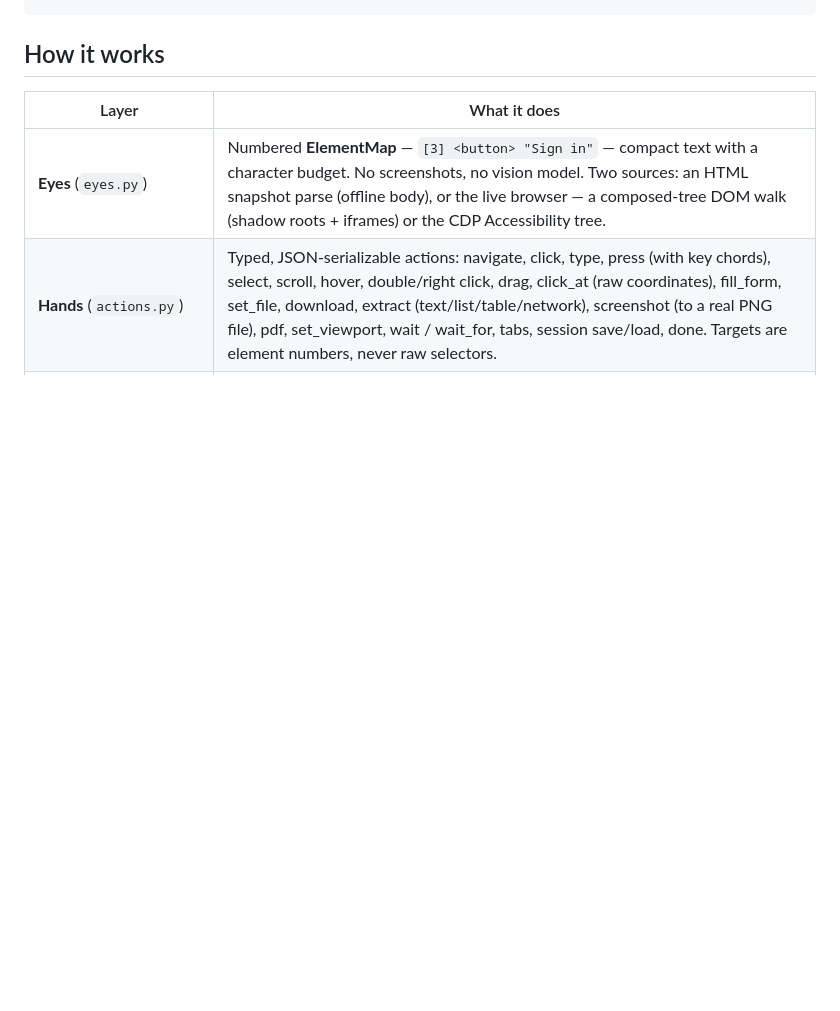
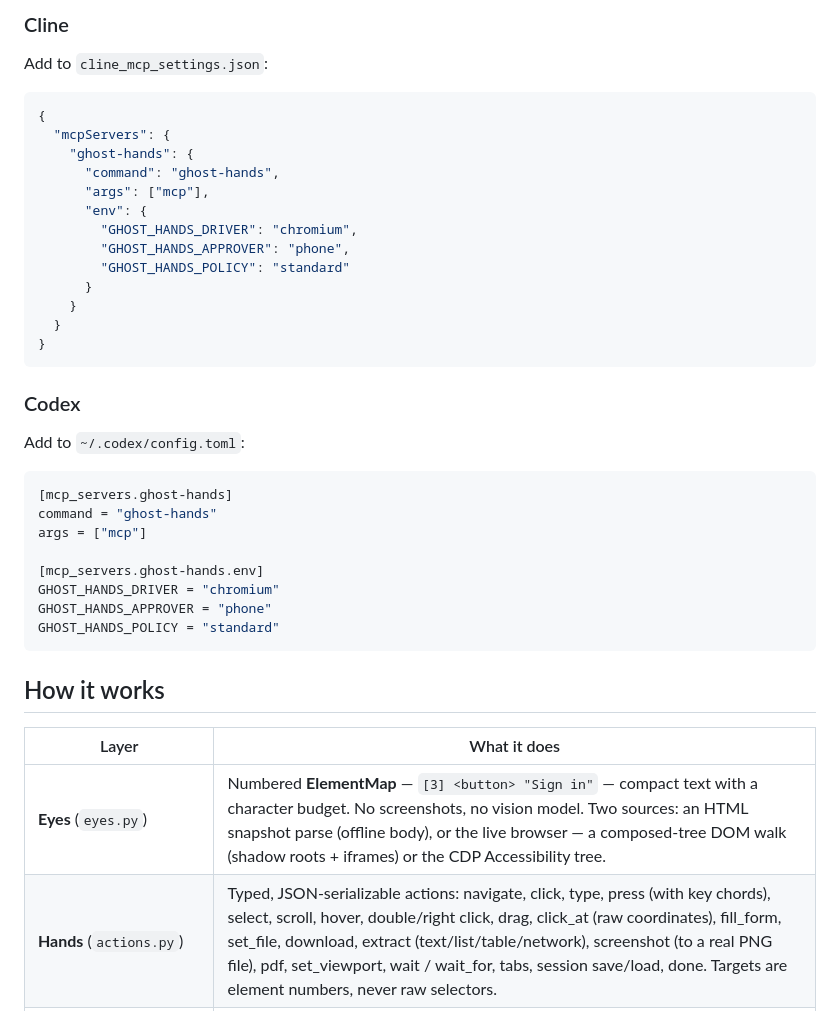
Before and after one commit to littlestjames82-sys/ghost-hands, a Markdown page: README.md, the part around one of its changes. Drawn GitHub-style; blank space fills up the shorter version.

````diff
--- a/README.md
+++ b/README.md
@@ -390,3 +472,38 @@ driver.close()
+### Cline
+
+Add to `cline_mcp_settings.json`:
+
+```json
+{
+  "mcpServers": {
+    "ghost-hands": {
+      "command": "ghost-hands",
+      "args": ["mcp"],
+      "env": {
+        "GHOST_HANDS_DRIVER": "chromium",
+        "GHOST_HANDS_APPROVER": "phone",
+        "GHOST_HANDS_POLICY": "standard"
+      }
+    }
+  }
+}
+```
+
+### Codex
+
+Add to `~/.codex/config.toml`:
+
+```toml
+[mcp_servers.ghost-hands]
+command = "ghost-hands"
+args = ["mcp"]
+
+[mcp_servers.ghost-hands.env]
+GHOST_HANDS_DRIVER = "chromium"
+GHOST_HANDS_APPROVER = "phone"
+GHOST_HANDS_POLICY = "standard"
+```
+
 ## How it works
 
 | Layer | What it does |
````
Also changed, not shown: other parts of README.md (+82 -0 lines).
